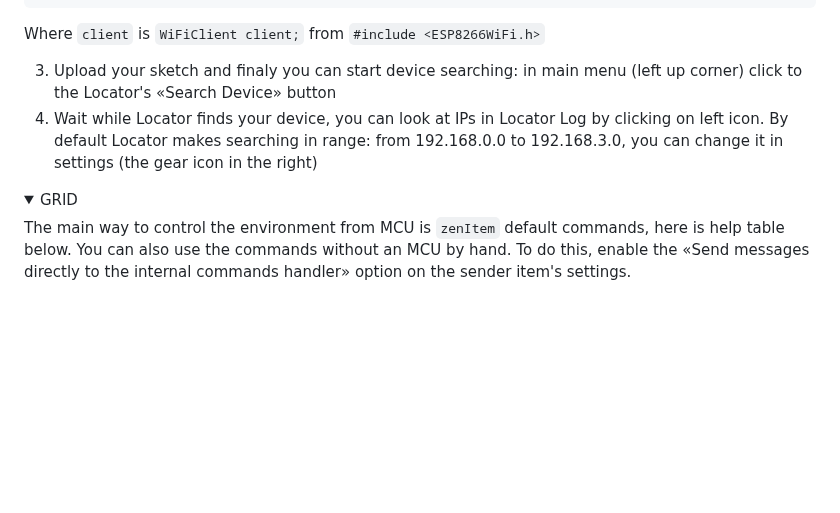
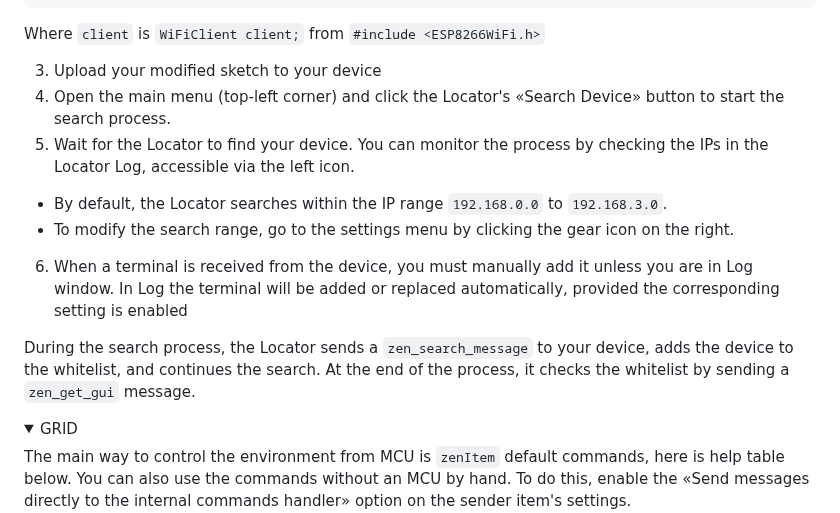
Before and after one commit to Azerlag/ZenAir-Privacy-Policy, a Markdown page: README.md, the part around one of its changes. Rendered like a GitHub page; folded sections open; blank space fills up the shorter version.

Commit message:
1.936 Release

```diff
--- a/README.md
+++ b/README.md
@@ -67,8 +67,14 @@ void atClient() {
 Where `client` is `WiFiClient client;` from `#include <ESP8266WiFi.h>`
 </details>
 
-3. Upload your sketch and finaly you can start device searching: in main menu (left up corner) click to the Locator's «Search Device» button
-4. Wait while Locator finds your device, you can look at IPs in Locator Log by clicking on left icon. By default Locator makes searching in range: from 192.168.0.0 to 192.168.3.0, you can change it in settings (the gear icon in the right)
+3. Upload your modified sketch to your device
+4. Open the main menu (top-left corner) and click the Locator's «Search Device» button to start the search process.
+5. Wait for the Locator to find your device. You can monitor the process by checking the IPs in the Locator Log, accessible via the left icon.
+- By default, the Locator searches within the IP range `192.168.0.0` to `192.168.3.0`.
+- To modify the search range, go to the settings menu by clicking the gear icon on the right.
+6. When a terminal is received from the device, you must manually add it unless you are in Log window. In Log the terminal will be added or replaced automatically, provided the corresponding setting is enabled
+
+During the search process, the Locator sends a `zen_search_message` to your device, adds the device to the whitelist, and continues the search. At the end of the process, it checks the whitelist by sending a `zen_get_gui` message.
 
 </details>
 
```
Also changed, not shown: other parts of README.md (+1 -1 lines).
